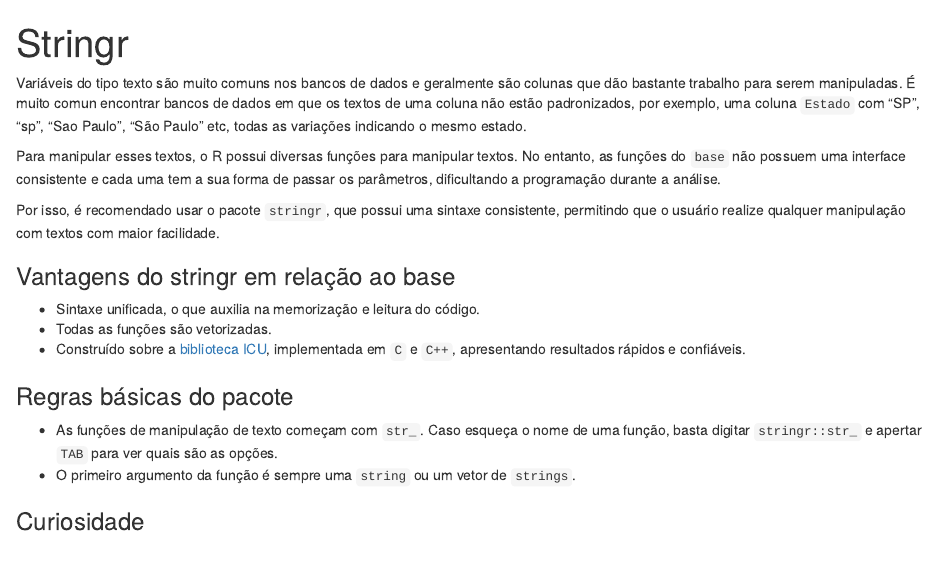
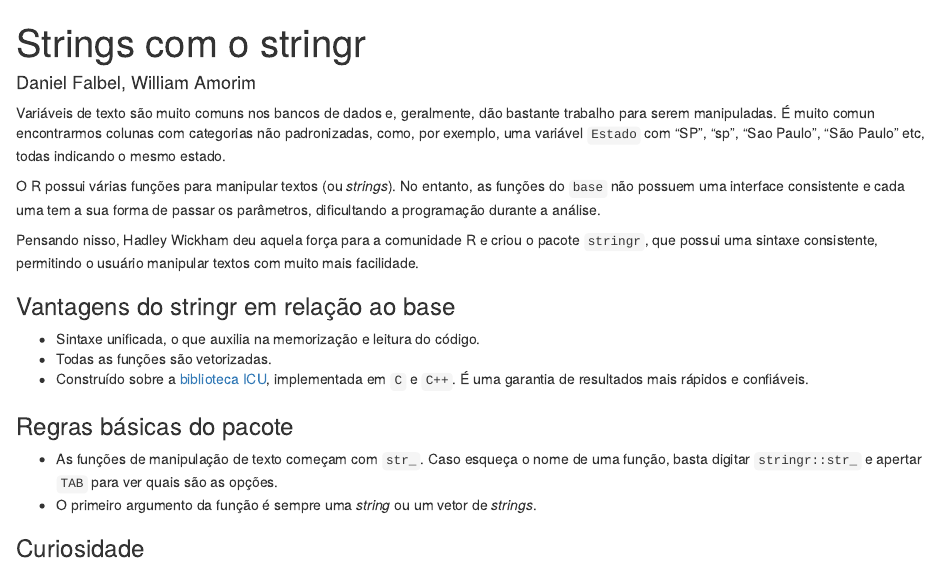
Before and after one commit to curso-r/pu.stringr, an R Markdown document (01-intro.Rmd): the page in a window 1100 px wide, from its top. Rendered offline with R 4.5, knitr and Pandoc, with nearby package versions.

Commit message:
Changing content

````diff
--- a/01-intro.Rmd
+++ b/01-intro.Rmd
@@ -1,5 +1,6 @@
 ---
-title: "Stringr"
+title: "Strings com o stringr"
+author: "Daniel Falbel, William Amorim"
 ---
 
 ```{r, message=FALSE, warning=FALSE, include=FALSE}
@@ -10,29 +11,26 @@ knitr::opts_chunk$set(
 )
 ```
 
-Variáveis do tipo texto são muito comuns nos bancos de dados e geralmente são
-colunas que dão bastante trabalho para serem manipuladas. É muito comun encontrar
-bancos de dados em que os textos de uma coluna não estão padronizados, por exemplo, uma coluna `Estado` com "SP", "sp", "Sao Paulo", "São Paulo" etc, todas as variações indicando o mesmo estado.
+Variáveis de texto são muito comuns nos bancos de dados e, geralmente, dão bastante trabalho para serem manipuladas. É muito comun encontrarmos colunas com categorias não padronizadas, como, por exemplo, uma variável `Estado` com "SP", "sp", "Sao Paulo", "São Paulo" etc, todas indicando o mesmo estado.
 
-Para manipular esses textos, o R possui diversas funções para manipular textos. No entanto, as funções do `base` não possuem uma interface consistente e cada uma tem a sua forma de passar os parâmetros, dificultando a programação durante a análise.
+O R possui várias funções para manipular textos (ou *strings*). No entanto, as funções do `base` não possuem uma interface consistente e cada uma tem a sua forma de passar os parâmetros, dificultando a programação durante a análise.
 
-Por isso, é recomendado usar o pacote `stringr`, que possui uma sintaxe consistente, permitindo que o usuário realize qualquer manipulação com textos com maior facilidade.
+Pensando nisso, Hadley Wickham deu aquela força para a comunidade R e criou o pacote `stringr`, que possui uma sintaxe consistente, permitindo o usuário manipular textos com muito mais facilidade.
 
 ### Vantagens do stringr em relação ao base
 
 - Sintaxe unificada, o que auxilia na memorização e leitura do código.
 - Todas as funções são vetorizadas.
-- Construído sobre a [biblioteca ICU](http://site.icu-project.org/), implementada em `C` e `C++`, apresentando resultados rápidos e confiáveis.
+- Construído sobre a [biblioteca ICU](http://site.icu-project.org/), implementada em `C` e `C++`. É uma garantia de resultados mais rápidos e confiáveis.
 
 ### Regras básicas do pacote
 
 - As funções de manipulação de texto começam com `str_`. Caso esqueça o nome de uma função, basta digitar `stringr::str_` e apertar `TAB` para ver quais são as opções.
-- O primeiro argumento da função é sempre uma `string` ou um vetor de `strings`.
+- O primeiro argumento da função é sempre uma *string* ou um vetor de *strings*.
 
 ### Curiosidade
 
 Inicialmente, o `stringr` era um *wrapper* de funções do `base`. Depois disso,
-surgiu um novo pacote `stringi`, com sintaxe similar ao `stringr`, mas funcionando como
-*wrapper* da biblioteca ICU. Wickham gostou tanto do pacote `stringi`
+surgiu um novo pacote `stringi`, com sintaxe similar ao `stringr`, mas funcionando como *wrapper* da biblioteca ICU. Wickham gostou tanto do pacote `stringi`
 que decidiu reescrever o `stringr` como um *wrapper* do `stringi`.
 Veja [essa página](https://github.com/tidyverse/stringr/blob/master/NEWS.md) para detalhes.
````
Also changed, not shown: 1 other file.
